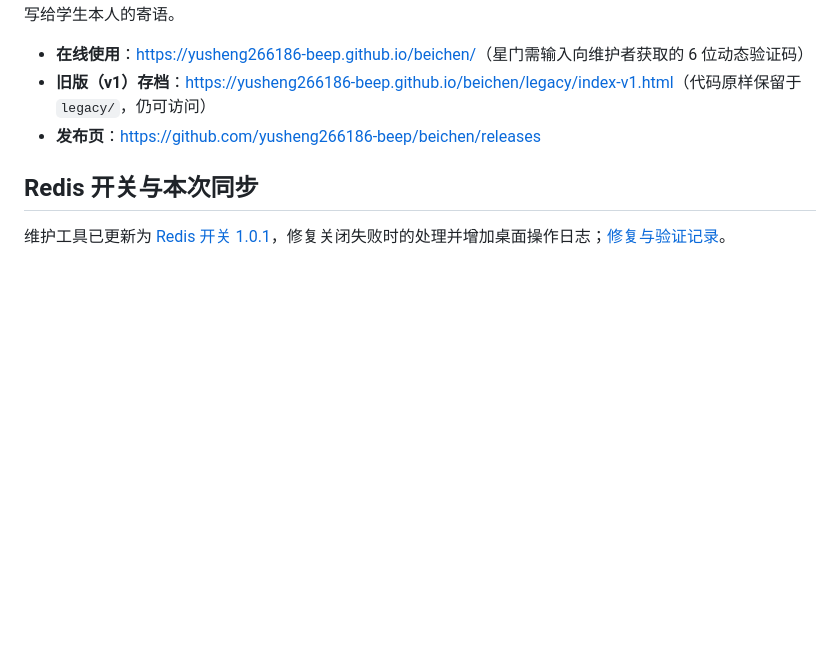
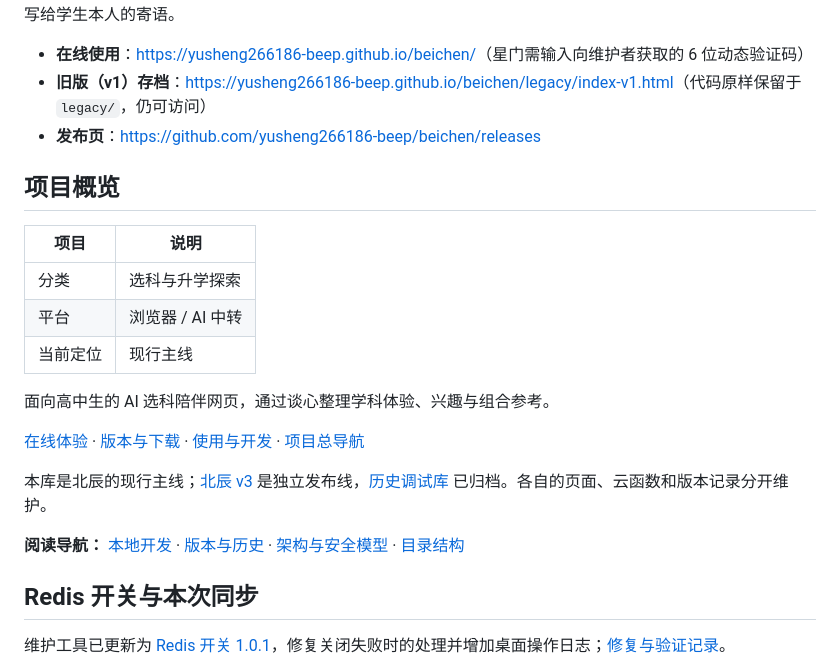
Before and after one commit to yusheng266186-beep/beichen, a Markdown page: README.md, the part around the change. Drawn GitHub-style; blank space fills up the shorter version.

Commit message:
docs: organize project overview and navigation

```diff
--- a/README.md
+++ b/README.md
@@ -8,6 +8,24 @@
 - **旧版（v1）存档**：<https://yusheng266186-beep.github.io/beichen/legacy/index-v1.html>（代码原样保留于 `legacy/`，仍可访问）
 - **发布页**：<https://github.com/yusheng266186-beep/beichen/releases>
 
+<!-- project-navigation:start -->
+## 项目概览
+
+| 项目 | 说明 |
+| --- | --- |
+| 分类 | 选科与升学探索 |
+| 平台 | 浏览器 / AI 中转 |
+| 当前定位 | 现行主线 |
+
+面向高中生的 AI 选科陪伴网页，通过谈心整理学科体验、兴趣与组合参考。
+
+[在线体验](https://yusheng266186-beep.github.io/beichen/) · [版本与下载](https://github.com/yusheng266186-beep/beichen/releases) · [使用与开发](#本地开发) · [项目总导航](https://github.com/yusheng266186-beep/yusheng266186-beep)
+
+本库是北辰的现行主线；[北辰 v3](https://github.com/yusheng266186-beep/beichen-codex) 是独立发布线，[历史调试库](https://github.com/yusheng266186-beep/beichen-v3-debug) 已归档。各自的页面、云函数和版本记录分开维护。
+
+**阅读导航：** [本地开发](#本地开发) · [版本与历史](#版本与历史) · [架构与安全模型](#架构与安全模型) · [目录结构](#目录结构)
+
+<!-- project-navigation:end -->
 
 ## Redis 开关与本次同步
 
```
